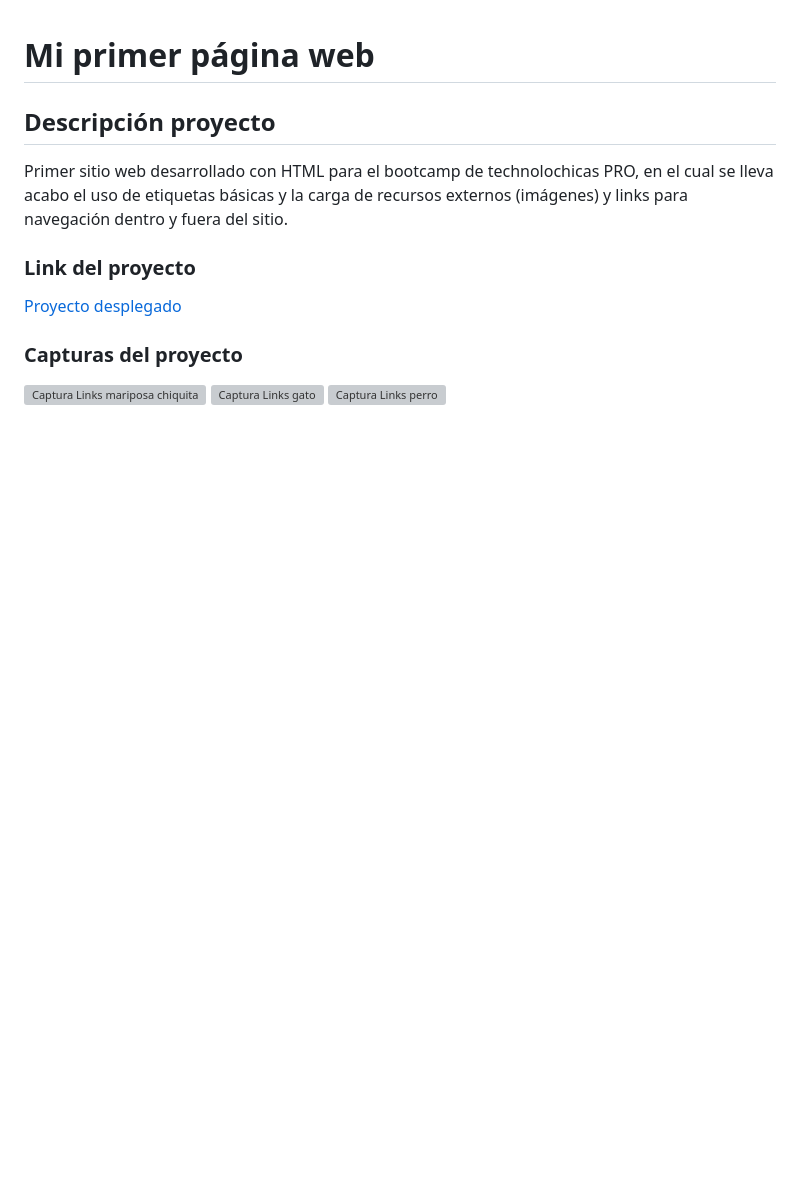
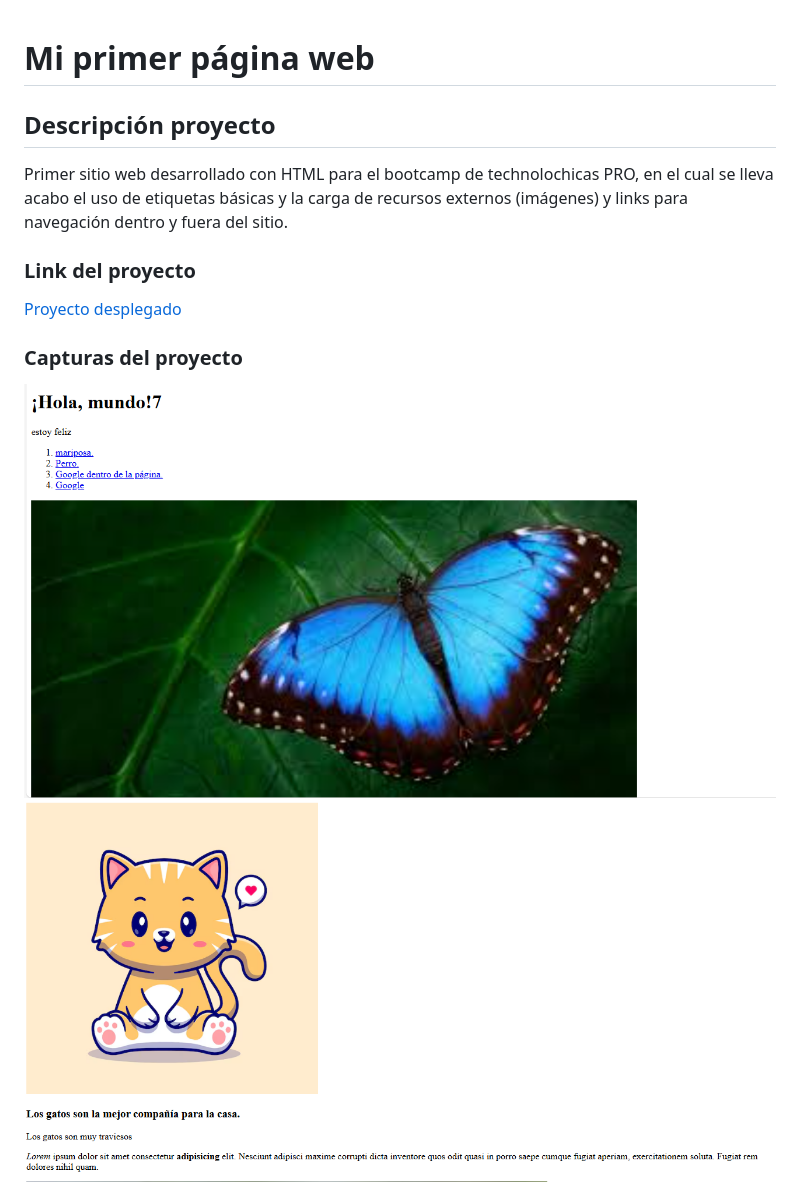
Before and after one commit to Dianesa/Primer-pagina-web, a Markdown page: README.md, the part around the change. GitHub-like rendering; pictures changed too: assets/gato.png (added), assets/mariposa.png (added), assets/perro.png (added); blank space fills up the shorter version; grey boxes are pictures that could not be loaded.

```diff
--- a/README.md
+++ b/README.md
@@ -11,7 +11,7 @@ Primer sitio web desarrollado con HTML para el bootcamp de technolochicas PRO, e
 ### Capturas del proyecto
 
 ![Captura Links mariposa chiquita](assets/mariposa.png)
-![Captura Links gato](assets//gato.png)
+![Captura Links gato](assets/gato.png)
 ![Captura Links perro](assets/perro.png)
 
 ## Tecnología utilizada
```
